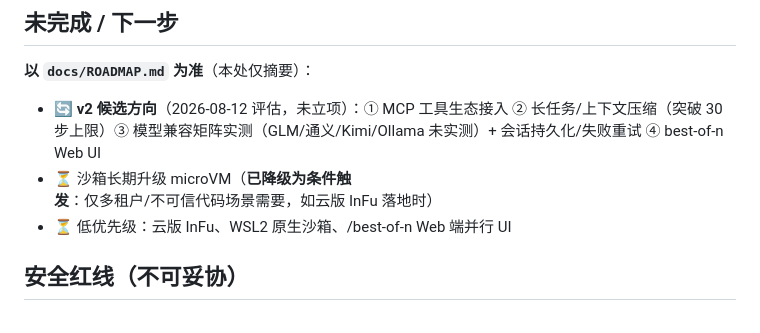
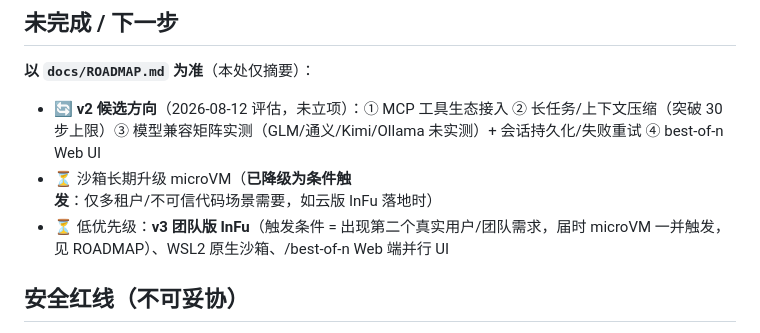
Before and after one commit to WinS0l/InFu-agent, a Markdown page: AGENTS.md, the part around the change. GitHub-like rendering.

```diff
--- a/AGENTS.md
+++ b/AGENTS.md
@@ -50,7 +50,7 @@ start-infu.bat                 # Windows 一键启动（服务 + Web + 浏览器
 **以 `docs/ROADMAP.md` 为准**（本处仅摘要）：
 - 🔄 **v2 候选方向**（2026-08-12 评估，未立项）：① MCP 工具生态接入 ② 长任务/上下文压缩（突破 30 步上限）③ 模型兼容矩阵实测（GLM/通义/Kimi/Ollama 未实测）+ 会话持久化/失败重试 ④ best-of-n Web UI
 - ⏳ 沙箱长期升级 microVM（**已降级为条件触发**：仅多租户/不可信代码场景需要，如云版 InFu 落地时）
-- ⏳ 低优先级：云版 InFu、WSL2 原生沙箱、/best-of-n Web 端并行 UI
+- ⏳ 低优先级：**v3 团队版 InFu**（触发条件 = 出现第二个真实用户/团队需求，届时 microVM 一并触发，见 ROADMAP）、WSL2 原生沙箱、/best-of-n Web 端并行 UI
 
 ## 安全红线（不可妥协）
 
```
Also changed, not shown: docs/ROADMAP.md (+1 -1 lines).
